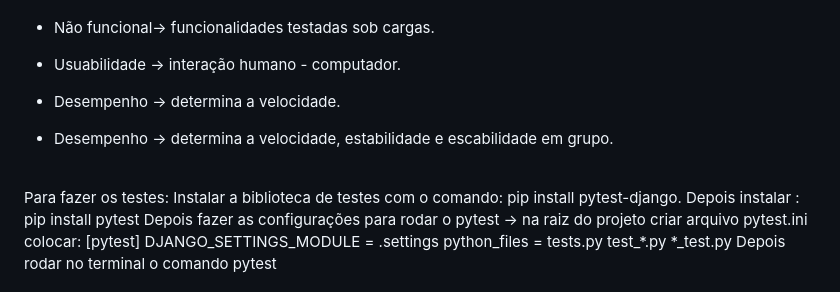
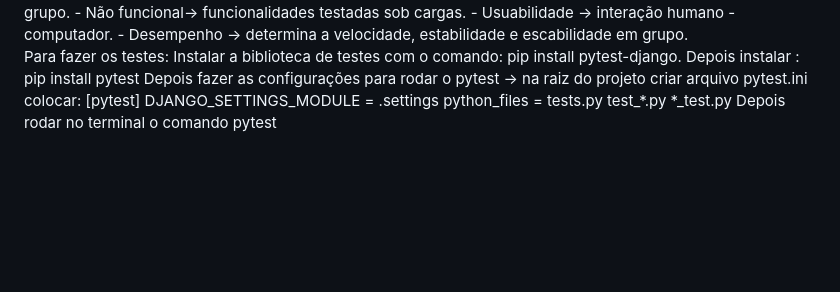
Before and after one commit to paulagmborges/Aula_DjangoWeb, a Markdown page: Resumo.md, the part around one of its changes. Drawn GitHub-style; blank space fills up the shorter version.

Commit message:
correção em resumo

```diff
--- a/Resumo.md
+++ b/Resumo.md
@@ -62,10 +62,6 @@ Tipos de Testes:<br>
 - Integração -> testa módulos em grupo.
-
 - Não funcional-> funcionalidades testadas sob cargas.
-
 - Usuabilidade -> interação humano - computador.
-- Desempenho -> determina a velocidade.
-
 - Desempenho -> determina a velocidade, estabilidade e escabilidade em grupo.
 <br>
 
```
Also changed, not shown: other parts of Resumo.md (+3 -3 lines).
